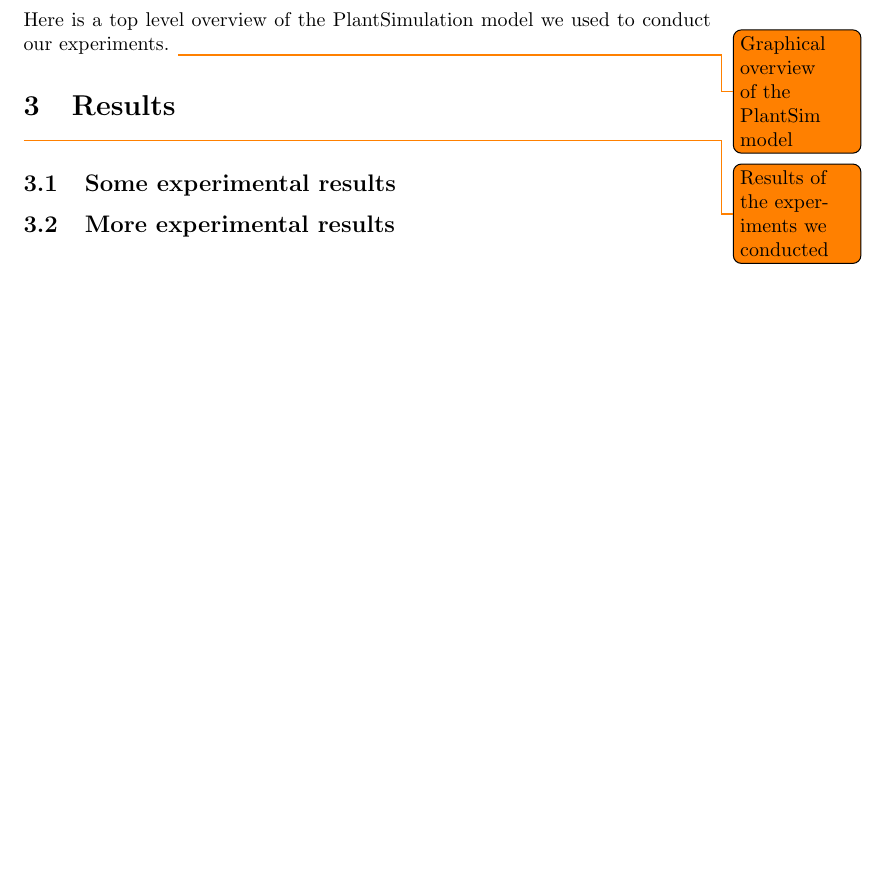
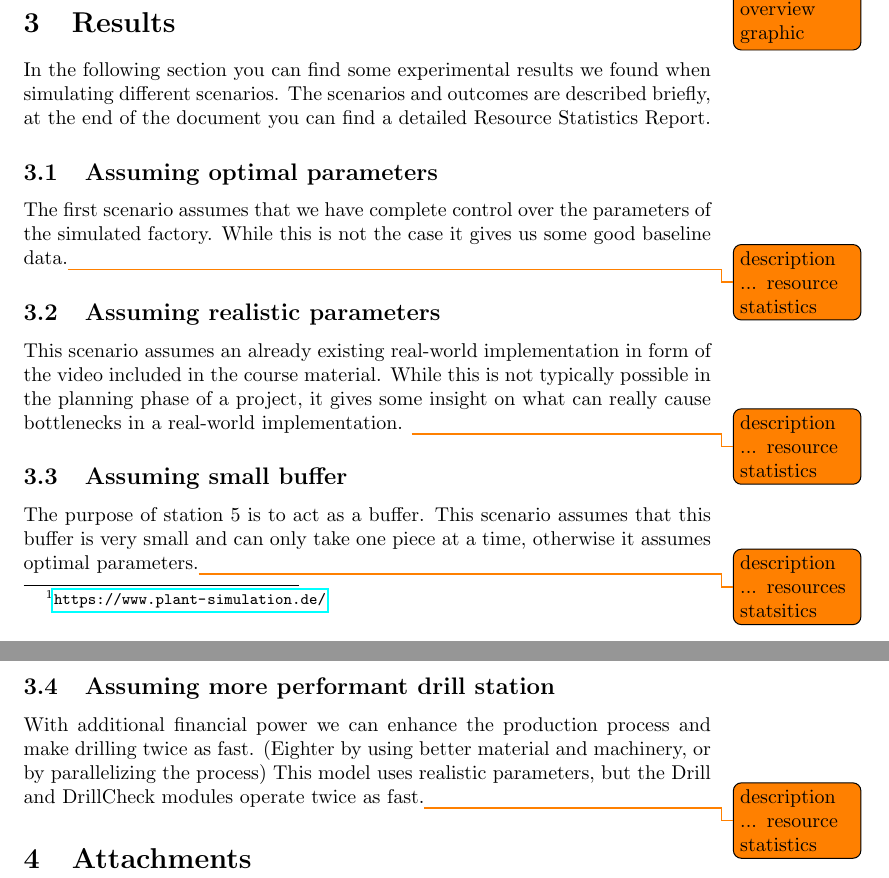
Before and after one commit to SBird1337/itia-ss20, a LaTeX document (plant-sim-report/plant-sim-report.tex): part of page 2 of 2 before the commit and two parts of pages 3 and 4 of 4 after it, the two joined at a grey line, cut at the place of the change, the shorter picture padded with empty space. Compiled offline with pdfLaTeX.

Commit message:
plant-sim: update report

```diff
--- a/plant-sim-report/plant-sim-report.tex
+++ b/plant-sim-report/plant-sim-report.tex
@@ -1,6 +1,7 @@
 \documentclass{report}
 \usepackage{graphicx}
 \usepackage{todonotes}
+\usepackage{hyperref}
 
 \def\thesection{\arabic{section}}
 
@@ -20,13 +22,20 @@
 \section{Introduction}
-In this Lab Report we will present the results of our simulation based on the production facility used in the Information Technology in Automation lecture.
-\todo{Some more explanation on what we did}
+In this Lab Report we will present the results of our simulation based on the production facility used in the Information Technology in Automation lecture. The model consists of 6 Stations as described by the course material. The model was implemented in PlantSimulation\footnote{\url{https://www.plant-simulation.de/}} and after an initial version was completed we conducted several experiments to give some insight on how the factory will behave in different (hypothetical) scenarios.
 
-\section{Overview}
-Here is a top level overview of the PlantSimulation model we used to conduct our experiments.
-\todo{Graphical overview of the PlantSim model}
+\section{Implementation Overview}
+The first task was to implement a model, which assumes optimal parameters. Those parameters where determined using plain experimentation s.t. bottlenecks do not occur. For a visual representation of the PlantSimulation model see \ref{fig:overview}.
+\todo{Add the actual overview graphic}
 
 \section{Results}
-\todo{Results of the experiments we conducted}
-\subsection{Some experimental results}
-\subsection{More experimental results}
+In the following section you can find some experimental results we found when simulating different scenarios. The scenarios and outcomes are described briefly, at the end of the document you can find a detailed Resource Statistics Report.
+\subsection{Assuming optimal parameters}
+The first scenario assumes that we have complete control over the parameters of the simulated factory. While this is not the case it gives us some good baseline data.\todo{description ... resource statistics}
+\subsection{Assuming realistic parameters}
+This scenario assumes an already existing real-world implementation in form of the video included in the course material. While this is not typically possible in the planning phase of a project, it gives some insight on what can really cause bottlenecks in a real-world implementation. \todo{description ... resource statistics}
+\subsection{Assuming small buffer}
+The purpose of station 5 is to act as a buffer. This scenario assumes that this buffer is very small and can only take one piece at a time, otherwise it assumes optimal parameters.\todo{description ... resources statsitics}
+\subsection{Assuming more performant drill station}
+With additional financial power we can enhance the production process and make drilling twice as fast. (Eighter by using better material and machinery, or by parallelizing the process) This model uses realistic parameters, but the Drill and DrillCheck modules operate twice as fast.\todo{description ... resource statistics}
+\section{Attachments}
+
 \end{document}
```
Also changed, not shown: plant-sim-report/plant-sim-report.pdf (deleted), plant-sim-report/plant-sim-report.tex (1 more changed lines), 1 other file.
